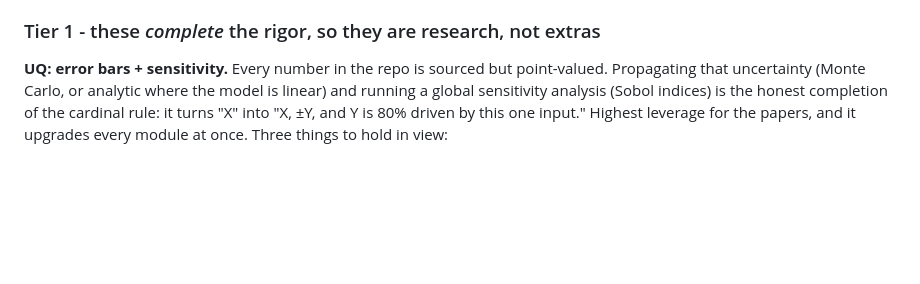
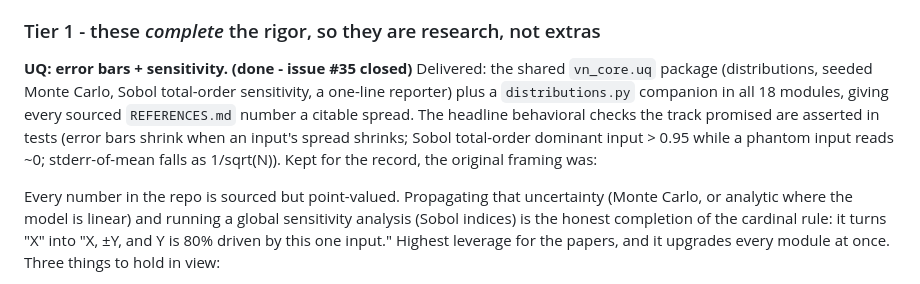
Before and after one commit to noahhyden/von-neumann, a Markdown page: ROADMAP.md, the part around the change. GitHub-like rendering; blank space fills up the shorter version.

Commit message:
docs(roadmap): mark the UQ Tier-1 depth track done (closes #35)
The uncertainty-quantification depth track is delivered: shared `vn_core.uq`
(distributions, seeded Monte Carlo, Sobol total-order, one-line reporter) plus a
distributions.py companion in all 18 modules, so every sourced REFERENCES.md
number now carries a citable spread. The behavioral checks the track promised are
asserted in tests - error bars shrink when an input's spread shrinks, Sobol
dominant input > 0.95 while a phantom reads ~0, stderr falls as 1/sqrt(N).

Marks the track done in ROADMAP (keeping the original framing for the record)
and closes issue #35. No new feature work.

Co-Authored-By: Claude Opus 4.8 (1M context) <noreply@anthropic.com>
Claude-Session: https://claude.ai/code/session_01PVhetYAP1uz5DdKzUEbsVz

```diff
--- a/ROADMAP.md
+++ b/ROADMAP.md
@@ -260,7 +260,16 @@ justify.
 
 ### Tier 1 - these *complete* the rigor, so they are research, not extras
 
-**UQ: error bars + sensitivity.** Every number in the repo is sourced but
+**UQ: error bars + sensitivity. (done - issue #35 closed)** Delivered: the shared
+`vn_core.uq` package (distributions, seeded Monte Carlo, Sobol total-order
+sensitivity, a one-line reporter) plus a `distributions.py` companion in all 18
+modules, giving every sourced `REFERENCES.md` number a citable spread. The
+headline behavioral checks the track promised are asserted in tests (error bars
+shrink when an input's spread shrinks; Sobol total-order dominant input > 0.95
+while a phantom input reads ~0; stderr-of-mean falls as 1/sqrt(N)). Kept for the
+record, the original framing was:
+
+Every number in the repo is sourced but
 point-valued. Propagating that uncertainty (Monte Carlo, or analytic where the model
 is linear) and running a global sensitivity analysis (Sobol indices) is the honest
 completion of the cardinal rule: it turns "X" into "X, ±Y, and Y is 80% driven by
```
